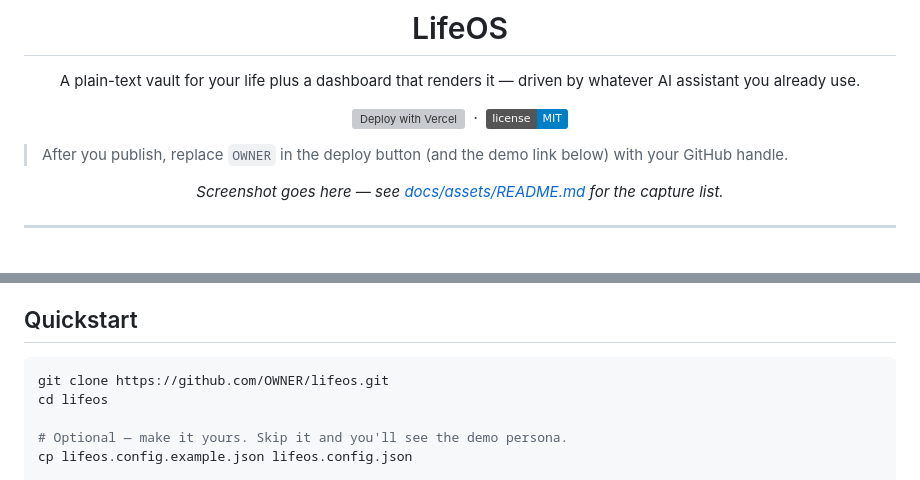
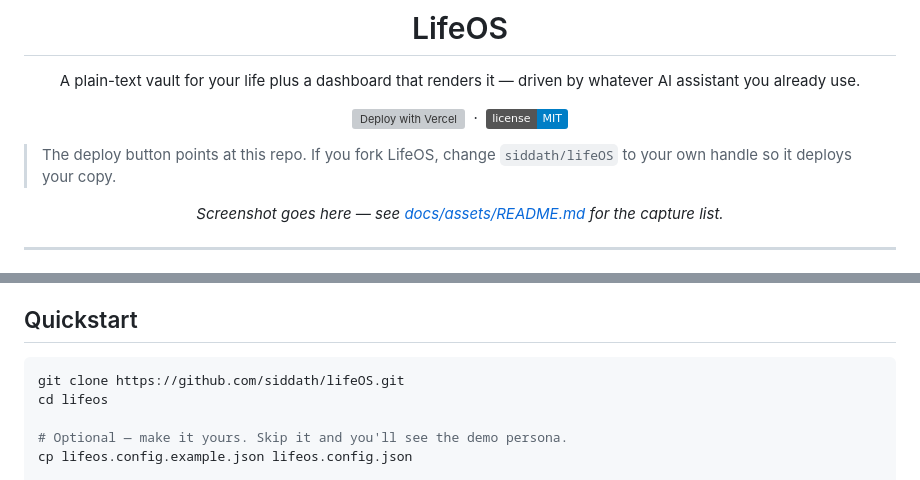
Before and after one commit to siddath/lifeOS, a Markdown page: README.md, 2 parts joined by grey strips. Rendered like a GitHub page; badges without logos; grey boxes are pictures that could not be loaded.

Commit message:
Set canonical repo identity (siddath/lifeOS) in deploy button + clone URL

````diff
--- a/README.md
+++ b/README.md
@@ -11,7 +11,7 @@
   &nbsp;·&nbsp; <a href="LICENSE"><img src="https://img.shields.io/badge/license-MIT-blue.svg" alt="MIT License"></a>
 </p>
 
-> After you publish, replace `OWNER` in the deploy button (and the demo link below) with your GitHub handle.
+> The deploy button points at this repo. If you fork LifeOS, change `siddath/lifeOS` to your own handle so it deploys your copy.
 
 <!-- Screenshot: capture dashboard/index.html running the demo persona and drop it in as docs/assets/hero-desktop-light.png. Capture list: docs/assets/README.md -->
 <p align="center"><em>Screenshot goes here — see <a href="docs/assets/README.md">docs/assets/README.md</a> for the capture list.</em></p>
@@ -47,7 +47,7 @@ There's also a set of Claude Code skills (`/setup`, `/daily-brief`, `/weekly-rev
 ## Quickstart
 
 ```bash
-git clone https://github.com/OWNER/lifeos.git
+git clone https://github.com/siddath/lifeOS.git
 cd lifeos
 
 # Optional — make it yours. Skip it and you'll see the demo persona.
````
Also changed, not shown: other parts of README.md (+1 -1 lines).
